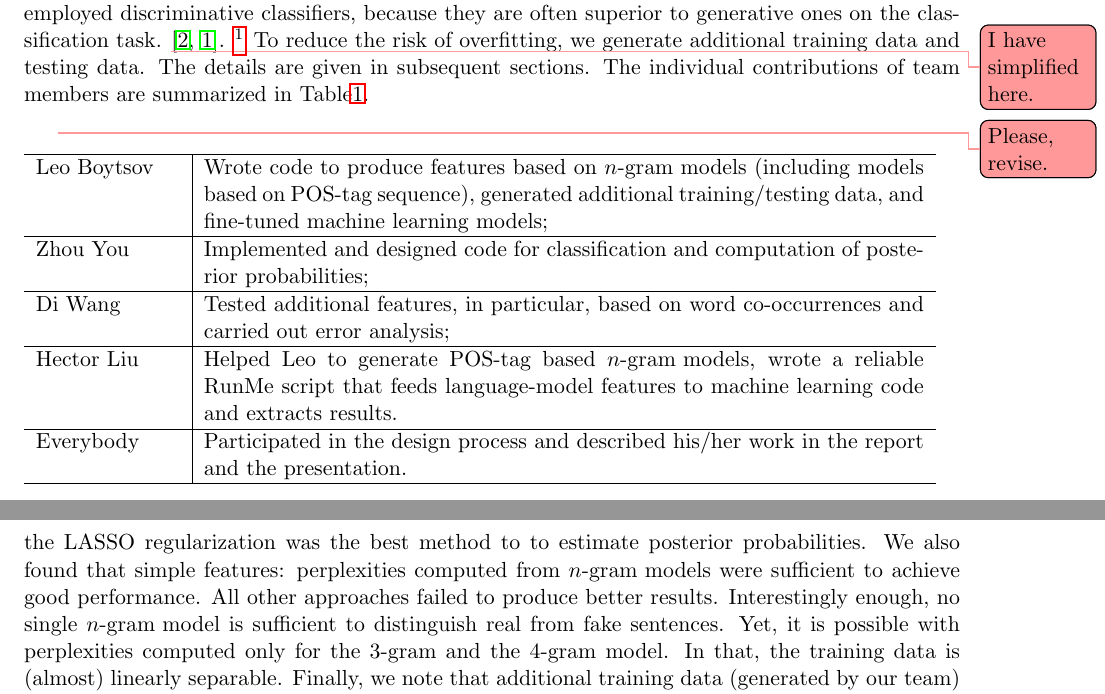
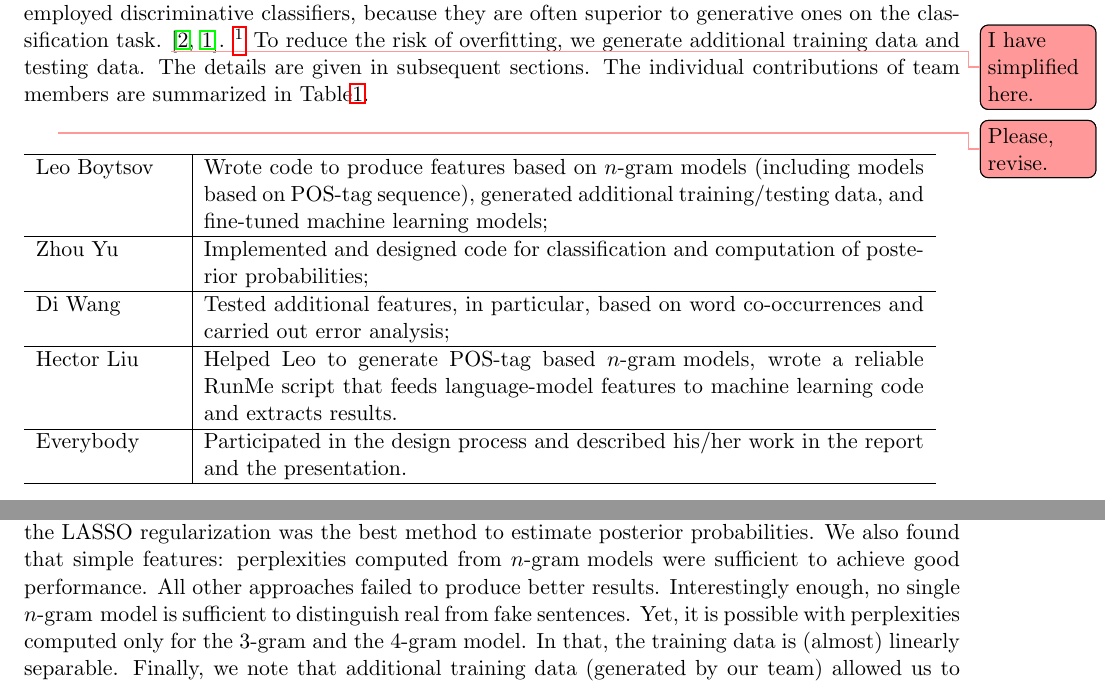
Before and after one commit to hunterhector/LangStats12Spring, a LaTeX paper (Report/report.tex): two parts of pages 1 and 5 of 5, joined at a grey line, cut so that both start at the same text. Compiled offline with pdfLaTeX.

Commit message:
Update report.tex

```diff
--- a/Report/report.tex
+++ b/Report/report.tex
@@ -58,7 +58,7 @@ The details are given in subsequent sections. The individual contributions of te
 \hline
 Leo Boytsov &  Wrote code to produce features based on \ngram models (including models based on POS-tag sequence), generated additional training/testing data, and fine-tuned machine learning models;
 \\\hline
-Zhou You & Implemented and designed code for classification and computation of posterior probabilities;
+Zhou Yu & Implemented and designed code for classification and computation of posterior probabilities;
 \\\hline
 Di Wang & Tested additional features, in particular, based on word co-occurrences and
 carried out error analysis;
@@ -251,7 +251,7 @@ regularization, because the Tikhonov regularization was somewhat inferior (and i
 We took a machine learning approach and trained two discriminative classifiers.
 The soft-margin SVM turned to be the best method for the classification task,
 while the logistic regression with the LASSO regularization was
-the best method to to estimate posterior probabilities.
+the best method to estimate posterior probabilities.
 We also found that simple features: perplexities computed from \ngram models were sufficient to achieve good performance.
 All other approaches failed to produce better results.
 Interestingly enough, no single \ngram model is sufficient to distinguish real from fake sentences.
```
Also changed, not shown: Report/report.tex (4 more changed lines).
